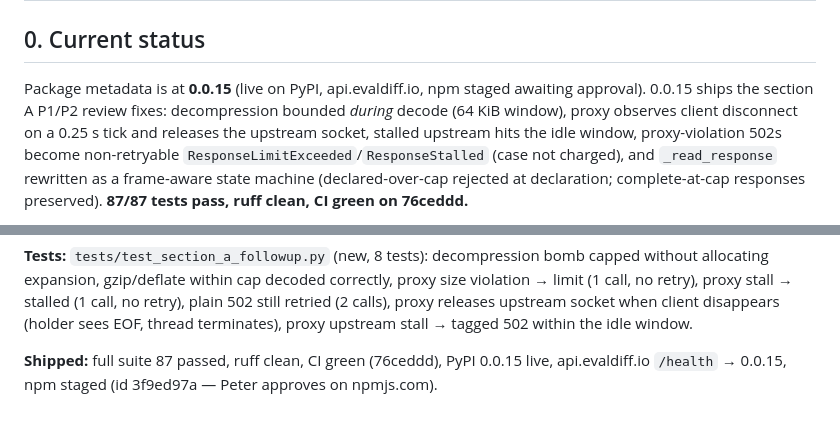
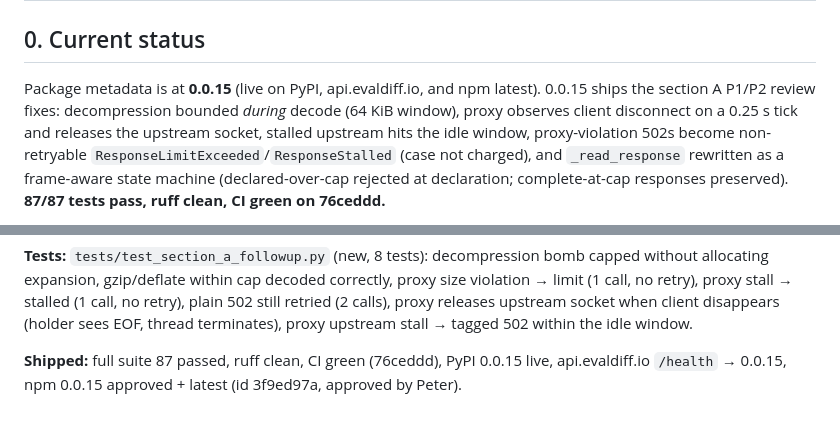
Before and after one commit to evaldiff/evaldiff, a Markdown page: NEEDS-DOING.md, 2 parts joined by grey strips. Rendered like a GitHub page.

Commit message:
NEEDS-DOING: 0.0.15 npm approved, all channels live

```diff
--- a/NEEDS-DOING.md
+++ b/NEEDS-DOING.md
@@ -2,8 +2,8 @@
 
 ## 0. Current status
 
-Package metadata is at **0.0.15** (live on PyPI, api.evaldiff.io, npm staged
-awaiting approval). 0.0.15 ships the section A P1/P2 review fixes:
+Package metadata is at **0.0.15** (live on PyPI, api.evaldiff.io, and npm
+latest). 0.0.15 ships the section A P1/P2 review fixes:
 decompression bounded *during* decode (64 KiB window), proxy observes client
 disconnect on a 0.25 s tick and releases the upstream socket, stalled upstream
 hits the idle window, proxy-violation 502s become non-retryable
@@ -300,5 +300,5 @@ releases upstream socket when client disappears (holder sees EOF, thread
 terminates), proxy upstream stall → tagged 502 within the idle window.
 
 **Shipped:** full suite 87 passed, ruff clean, CI green (76ceddd), PyPI
-0.0.15 live, api.evaldiff.io `/health` → 0.0.15, npm staged
-(id 3f9ed97a — Peter approves on npmjs.com).
+0.0.15 live, api.evaldiff.io `/health` → 0.0.15, npm 0.0.15 approved +
+latest (id 3f9ed97a, approved by Peter).
```
